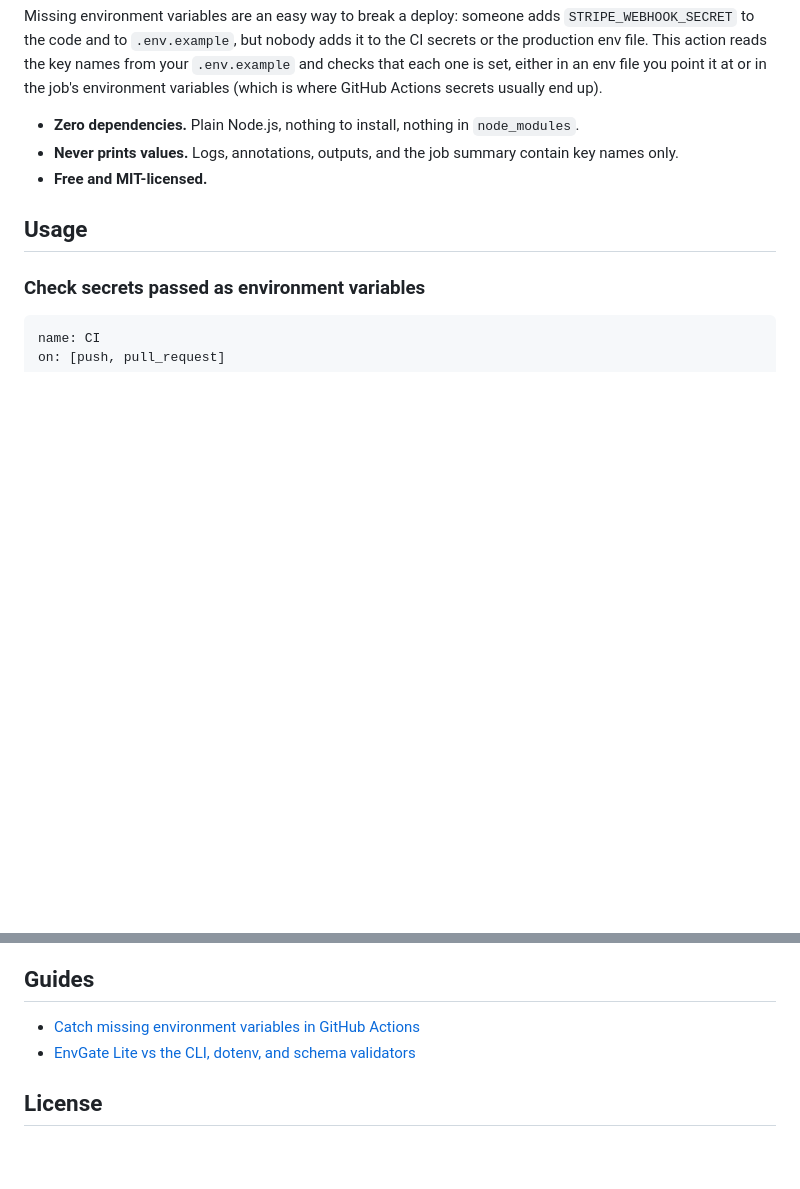
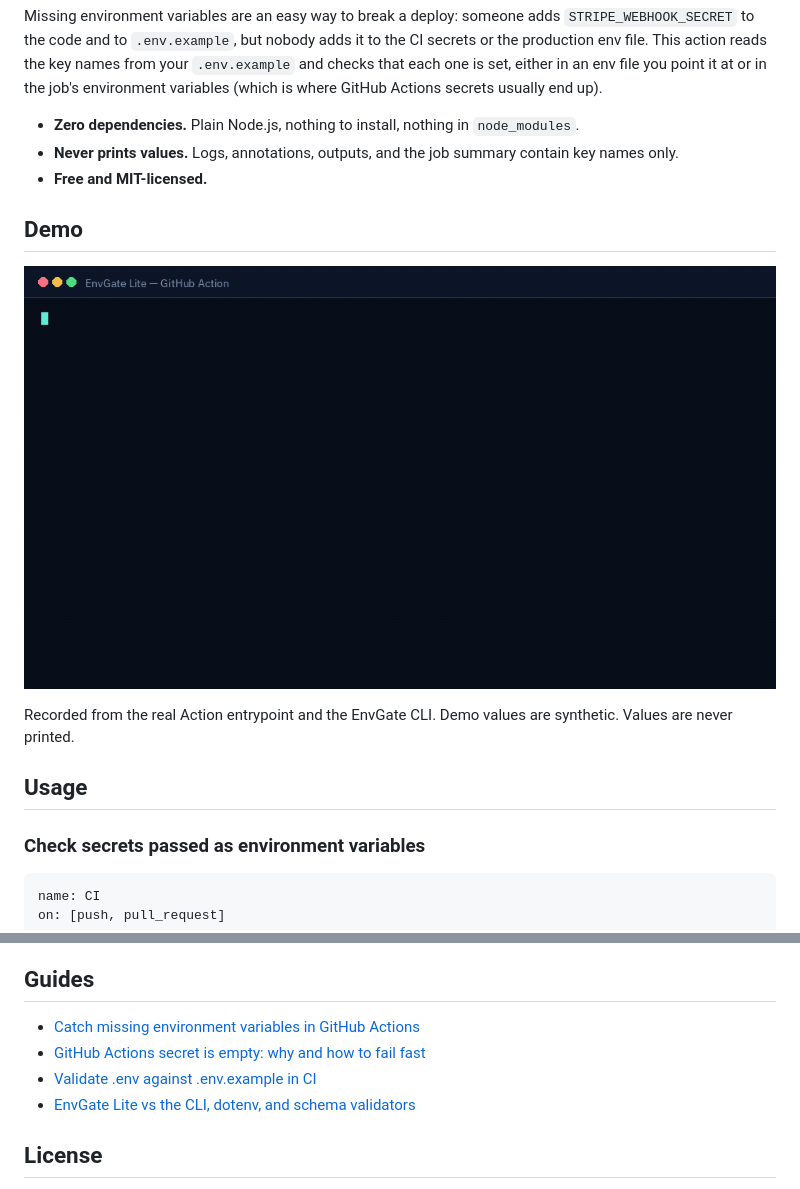
Before and after one commit to ESS2292/envgate-action, a Markdown page: README.md, 2 parts joined by grey strips. Drawn GitHub-style; pictures changed too: docs/envgate-demo.gif (added); blank space fills up the shorter version.

Commit message:
Add a recorded Lite and CLI terminal demo, plus new guide links
The GIF is a real run of the Action entrypoint and the EnvGate CLI:
a missing or empty key fails the check, then the same check passes
once the key is set. Demo values are synthetic; values are never printed.

```diff
--- a/README.md
+++ b/README.md
@@ -11,6 +11,12 @@ Missing environment variables are an easy way to break a deploy: someone adds `S
 - **Zero dependencies.** Plain Node.js, nothing to install, nothing in `node_modules`.
 - **Never prints values.** Logs, annotations, outputs, and the job summary contain key names only.
 - **Free and MIT-licensed.**
+
+## Demo
+
+![EnvGate Lite and the EnvGate CLI: a missing or empty key fails the check; the same check passes once the key is set.](docs/envgate-demo.gif)
+
+Recorded from the real Action entrypoint and the EnvGate CLI. Demo values are synthetic. Values are never printed.
 
 ## Usage
 
@@ -130,6 +136,8 @@ The action runs on the `node24` runtime, which GitHub-hosted runners require for
 ## Guides
 
 - [Catch missing environment variables in GitHub Actions](https://ess2292.github.io/envgate/guides/github-actions-missing-env-vars.html)
+- [GitHub Actions secret is empty: why and how to fail fast](https://ess2292.github.io/envgate/guides/github-actions-empty-secrets.html)
+- [Validate .env against .env.example in CI](https://ess2292.github.io/envgate/guides/validate-env-against-env-example-in-ci.html)
 - [EnvGate Lite vs the CLI, dotenv, and schema validators](https://ess2292.github.io/envgate/guides/envgate-lite-vs-cli-and-dotenv.html)
 
 ## License
```
